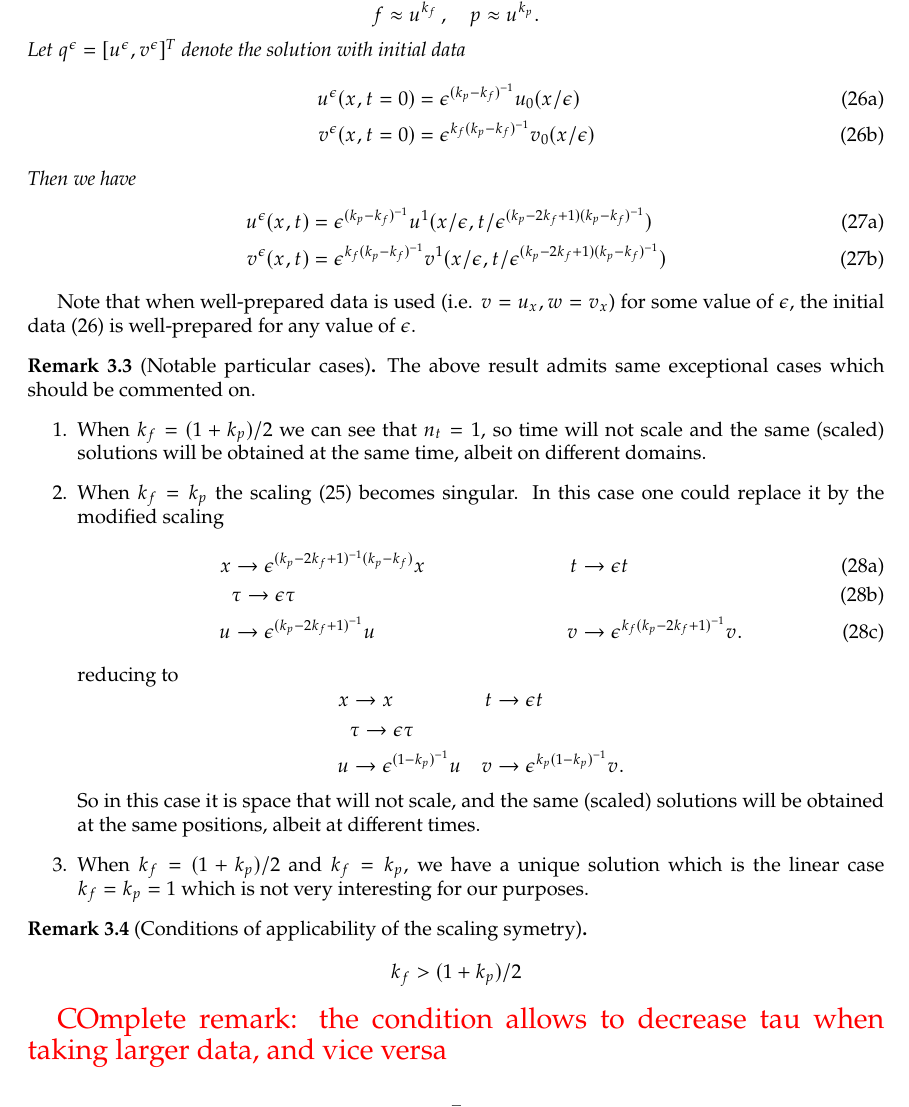
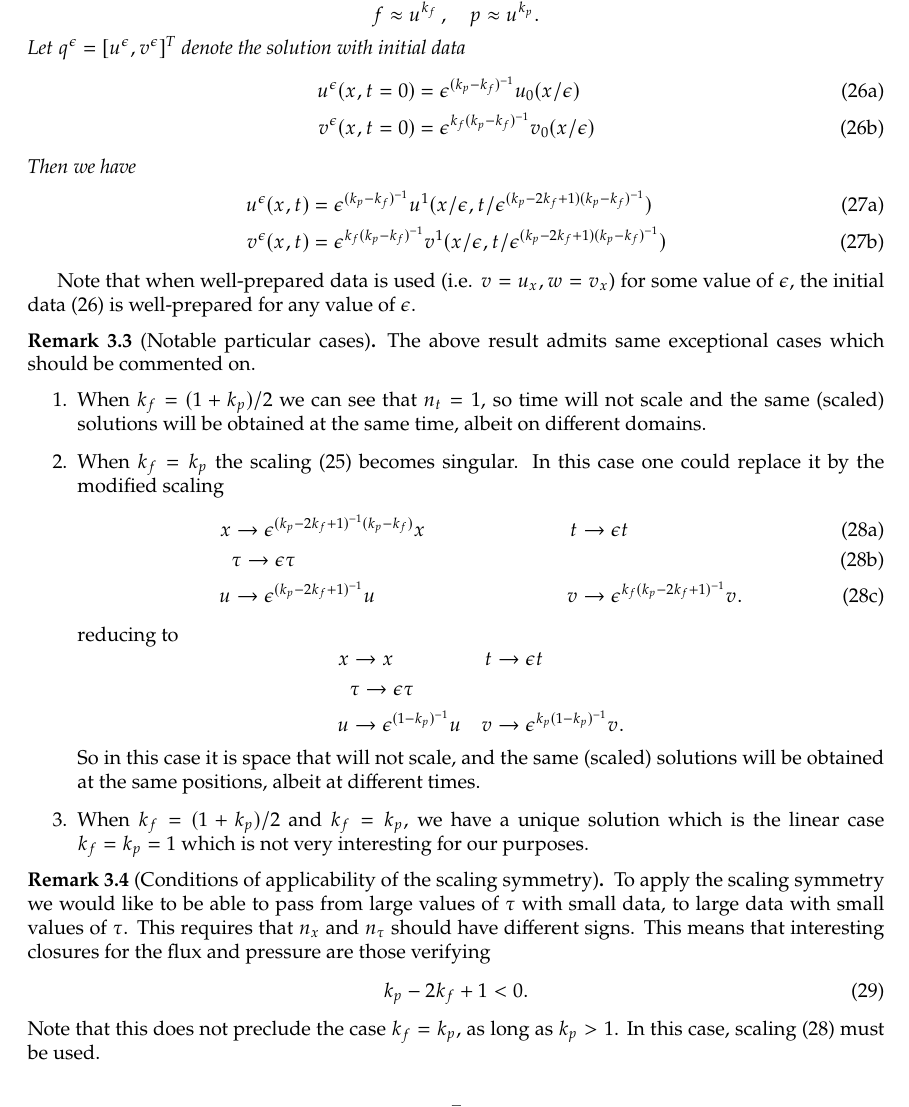
Before and after one commit to ketch/2025_kdvh_regularity, a LaTeX document (main.tex): part of page 7 of 17, cut so that both start at the same text. Compiled offline with pdfLaTeX.

Commit message:
remark on applicability of SS  done

```diff
--- a/main.tex
+++ b/main.tex
@@ -438,7 +438,7 @@ Note that when well-prepared data is used (i.e. $v=u_x, w = v_x$) for some value
 $\epsilon$, the initial data \eqref{psys-scaled-ic} is well-prepared for any value of $\epsilon$.
 
 
-\begin{remark}[Notable particular cases] The above result  admits same exceptional cases which should be commented on.
+\begin{remark}[Notable particular cases\label{rem:ss-particularcases}] The above result  admits same exceptional cases which should be commented on.
 \begin{enumerate}
 \item  When $k_f=(1+k_p)/2$  we can see that $n_t=1$, so time will not scale and the same (scaled) solutions will be obtained at the same time, albeit on different domains.
 \item When $k_f=k_p$ the scaling  \eqref{psys-scaling} becomes singular. In this case one could replace it by the modified scaling
@@ -464,12 +464,15 @@ So in this case it is space that will not scale, and the same (scaled) solutions
 \end{remark}
 
 
-\begin{remark}[Conditions of applicability of the scaling symetry]
-$$
-k_f > (1+k_p)/2
-$$
+\begin{remark}[Conditions of applicability of the scaling symmetry\label{rem:s-applicability}] To apply the scaling symmetry we would like to be able to pass from
+large values of $\tau$ with small data, to large data with small values of $\tau$. This requires that $n_x$ and $n_\tau$ should have different signs. This means that
+ interesting  closures for the flux and pressure are those verifying
+\begin{equation}\label{eq:ss-applicatbility}
+k_p - 2k_f  + 1 < 0.
+\end{equation}
+Note that this does not preclude the  case $k_f=k_p$, as long as $k_p>1$. In this case, scaling \eqref{psys-scaling-t} must be used.
 \end{remark}
-\todo{COmplete remark: the condition allows to decrease tau when taking larger data, and vice versa}
+
 
 
 
```
